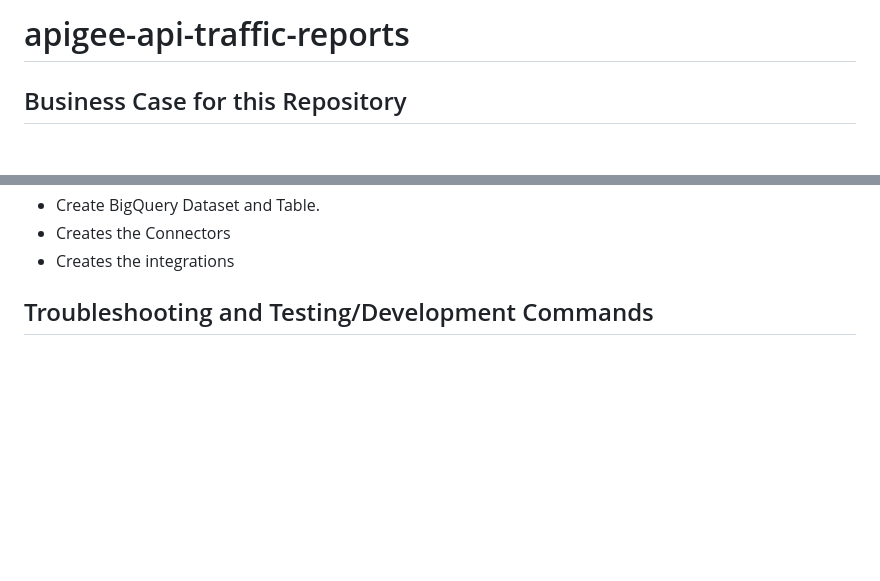
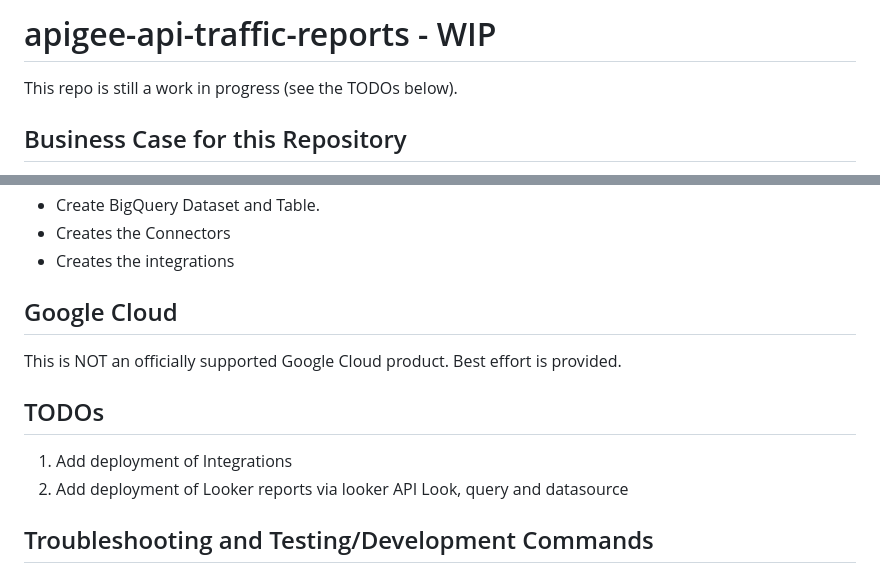
Before and after one commit to swilliams11/apigee-api-traffic-reports, a Markdown page: README.md, 2 parts joined by grey strips. Rendered like a GitHub page; blank space fills up the shorter version.

```diff
--- a/README.md
+++ b/README.md
@@ -1,4 +1,5 @@
-# apigee-api-traffic-reports
+# apigee-api-traffic-reports - WIP
+This repo is still a work in progress (see the TODOs below).
 
 ## Business Case for this Repository
 Customers need a consistent way to traffic Apigee X API counts across all of their Apigee organzations and environments.  Today this is accomplished with a variety of tools, which I've listed below or customers roll their own solution.
@@ -56,7 +57,13 @@ Terrform performs the following tasks:
 * Creates the Connectors
 * Creates the integrations
 
+## Google Cloud
+This is NOT an officially supported Google Cloud product.  Best effort is provided.
 
+## TODOs
+1. Add deployment of Integrations
+2. Add deployment of Looker reports via looker API
+  Look, query and datasource
 
 ## Troubleshooting and Testing/Development Commands
 ### Integration CLI
```
